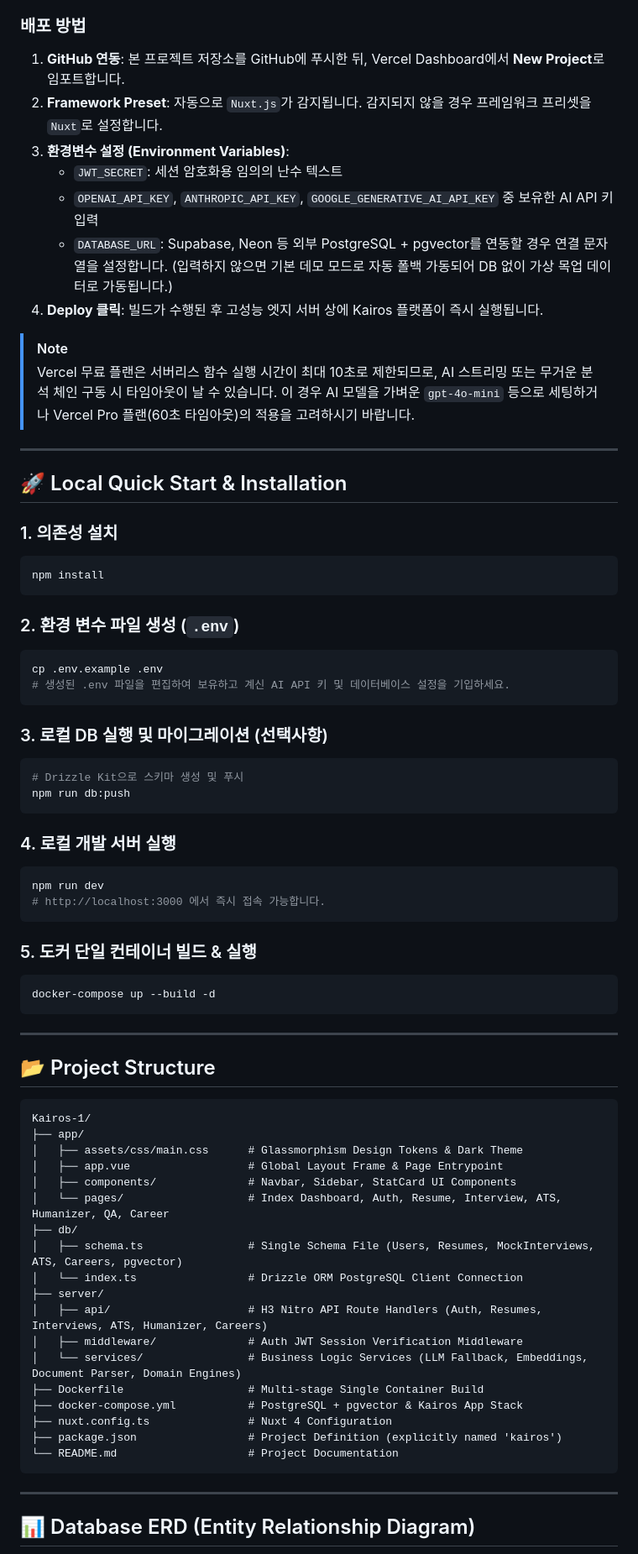
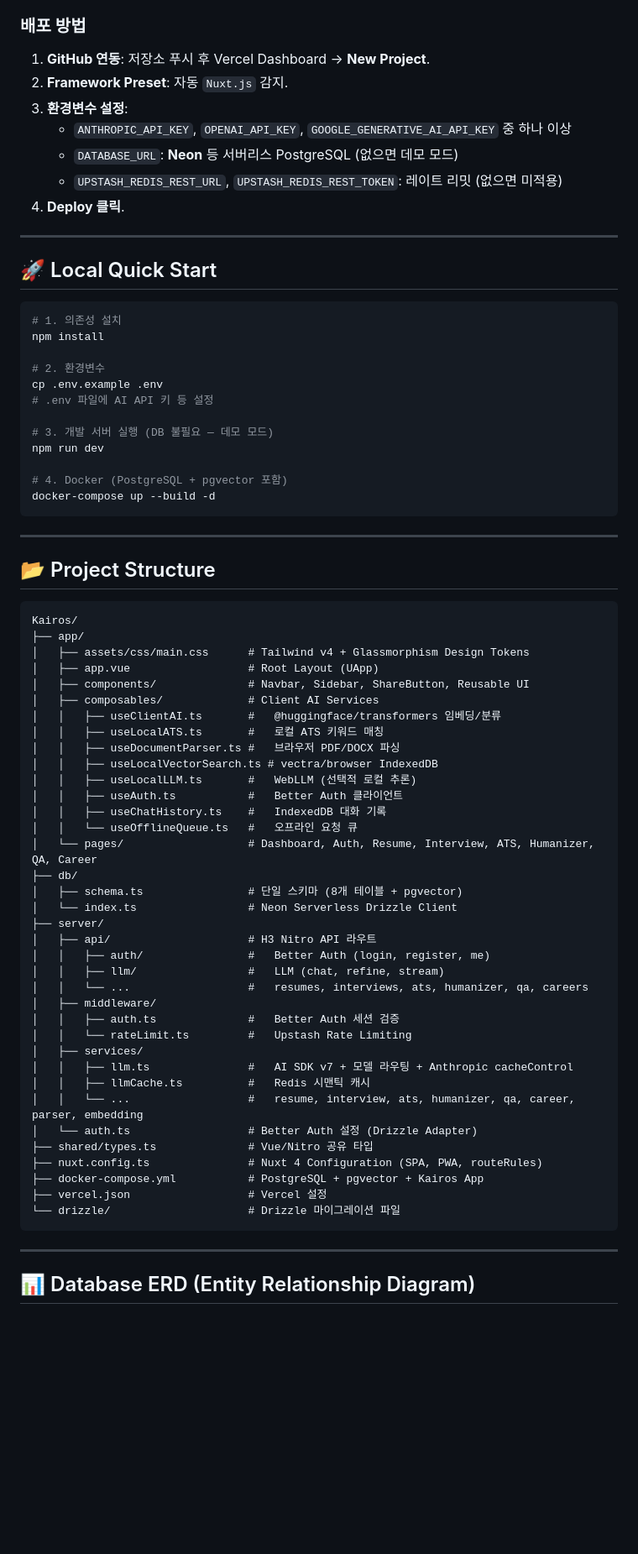
Before and after one commit to teamKairosdev/Kairos, a Markdown page: README.md, the part around one of its changes. Shown at 84% size. Rendered like a GitHub page; blank space fills up the shorter version.

````diff
--- a/README.md
+++ b/README.md
@@ -37,45 +52,29 @@ Vercel은 Nuxt 4 애플리케이션 빌드를 기본적으로 감지하여 제
 
 ### 배포 방법
-1. **GitHub 연동**: 본 프로젝트 저장소를 GitHub에 푸시한 뒤, Vercel Dashboard에서 **New Project**로 임포트합니다.
-2. **Framework Preset**: 자동으로 `Nuxt.js`가 감지됩니다. 감지되지 않을 경우 프레임워크 프리셋을 `Nuxt`로 설정합니다.
-3. **환경변수 설정 (Environment Variables)**:
-   - `JWT_SECRET`: 세션 암호화용 임의의 난수 텍스트
-   - `OPENAI_API_KEY`, `ANTHROPIC_API_KEY`, `GOOGLE_GENERATIVE_AI_API_KEY` 중 보유한 AI API 키 입력
-   - `DATABASE_URL`: Supabase, Neon 등 외부 PostgreSQL + pgvector를 연동할 경우 연결 문자열을 설정합니다. (입력하지 않으면 기본 데모 모드로 자동 폴백 가동되어 DB 없이 가상 목업 데이터로 가동됩니다.)
-4. **Deploy 클릭**: 빌드가 수행된 후 고성능 엣지 서버 상에 Kairos 플랫폼이 즉시 실행됩니다.
-
-> [!NOTE]
-> Vercel 무료 플랜은 서버리스 함수 실행 시간이 최대 10초로 제한되므로, AI 스트리밍 또는 무거운 분석 체인 구동 시 타임아웃이 날 수 있습니다. 이 경우 AI 모델을 가벼운 `gpt-4o-mini` 등으로 세팅하거나 Vercel Pro 플랜(60초 타임아웃)의 적용을 고려하시기 바랍니다.
+1. **GitHub 연동**: 저장소 푸시 후 Vercel Dashboard → **New Project**.
+2. **Framework Preset**: 자동 `Nuxt.js` 감지.
+3. **환경변수 설정**:
+   - `ANTHROPIC_API_KEY`, `OPENAI_API_KEY`, `GOOGLE_GENERATIVE_AI_API_KEY` 중 하나 이상
+   - `DATABASE_URL`: **Neon** 등 서버리스 PostgreSQL (없으면 데모 모드)
+   - `UPSTASH_REDIS_REST_URL`, `UPSTASH_REDIS_REST_TOKEN`: 레이트 리밋 (없으면 미적용)
+4. **Deploy 클릭**.
 
 ---
 
-## 🚀 Local Quick Start & Installation
+## 🚀 Local Quick Start
 
-### 1. 의존성 설치
 ```bash
+# 1. 의존성 설치
 npm install
-```
 
-### 2. 환경 변수 파일 생성 (`.env`)
-```bash
+# 2. 환경변수
 cp .env.example .env
-# 생성된 .env 파일을 편집하여 보유하고 계신 AI API 키 및 데이터베이스 설정을 기입하세요.
-```
+# .env 파일에 AI API 키 등 설정
 
-### 3. 로컬 DB 실행 및 마이그레이션 (선택사항)
-```bash
-# Drizzle Kit으로 스키마 생성 및 푸시
-npm run db:push
-```
+# 3. 개발 서버 실행 (DB 불필요 — 데모 모드)
+npm run dev
 
-### 4. 로컬 개발 서버 실행
-```bash
-npm run dev
-# http://localhost:3000 에서 즉시 접속 가능합니다.
-```
-
-### 5. 도커 단일 컨테이너 빌드 & 실행
-```bash
+# 4. Docker (PostgreSQL + pgvector 포함)
 docker-compose up --build -d
 ```
 
@@ -83,25 +82,43 @@ docker-compose up --build -d
 
 ## 📂 Project Structure
 
-```text
-Kairos-1/
+```
+Kairos/
 ├── app/
-│   ├── assets/css/main.css      # Glassmorphism Design Tokens & Dark Theme
-│   ├── app.vue                  # Global Layout Frame & Page Entrypoint
-│   ├── components/              # Navbar, Sidebar, StatCard UI Components
-│   └── pages/                   # Index Dashboard, Auth, Resume, Interview, ATS, Humanizer, QA, Career
+│   ├── assets/css/main.css      # Tailwind v4 + Glassmorphism Design Tokens
+│   ├── app.vue                  # Root Layout (UApp)
+│   ├── components/              # Navbar, Sidebar, ShareButton, Reusable UI
+│   ├── composables/             # Client AI Services
+│   │   ├── useClientAI.ts       #   @huggingface/transformers 임베딩/분류
+│   │   ├── useLocalATS.ts       #   로컬 ATS 키워드 매칭
+│   │   ├── useDocumentParser.ts #   브라우저 PDF/DOCX 파싱
+│   │   ├── useLocalVectorSearch.ts # vectra/browser IndexedDB
+│   │   ├── useLocalLLM.ts       #   WebLLM (선택적 로컬 추론)
+│   │   ├── useAuth.ts           #   Better Auth 클라이언트
+│   │   ├── useChatHistory.ts    #   IndexedDB 대화 기록
+│   │   └── useOfflineQueue.ts   #   오프라인 요청 큐
+│   └── pages/                   # Dashboard, Auth, Resume, Interview, ATS, Humanizer, QA, Career
 ├── db/
-│   ├── schema.ts                # Single Schema File (Users, Resumes, MockInterviews, ATS, Careers, pgvector)
-│   └── index.ts                 # Drizzle ORM PostgreSQL Client Connection
+│   ├── schema.ts                # 단일 스키마 (8개 테이블 + pgvector)
+│   └── index.ts                 # Neon Serverless Drizzle Client
 ├── server/
-│   ├── api/                     # H3 Nitro API Route Handlers (Auth, Resumes, Interviews, ATS, Humanizer, Careers)
-│   ├── middleware/              # Auth JWT Session Verification Middleware
-│   └── services/                # Business Logic Services (LLM Fallback, Embeddings, Document Parser, Domain Engines)
-├── Dockerfile                   # Multi-stage Single Container Build
-├── docker-compose.yml           # PostgreSQL + pgvector & Kairos App Stack
-├── nuxt.config.ts               # Nuxt 4 Configuration
-├── package.json                 # Project Definition (explicitly named 'kairos')
-└── README.md                    # Project Documentation
+│   ├── api/                     # H3 Nitro API 라우트
+│   │   ├── auth/                #   Better Auth (login, register, me)
+│   │   ├── llm/                 #   LLM (chat, refine, stream)
+│   │   └── ...                  #   resumes, interviews, ats, humanizer, qa, careers
+│   ├── middleware/
+│   │   ├── auth.ts              #   Better Auth 세션 검증
+│   │   └── rateLimit.ts         #   Upstash Rate Limiting
+│   ├── services/
+│   │   ├── llm.ts               #   AI SDK v7 + 모델 라우팅 + Anthropic cacheControl
+│   │   ├── llmCache.ts          #   Redis 시맨틱 캐시
+│   │   └── ...                  #   resume, interview, ats, humanizer, qa, career, parser, embedding
+│   └── auth.ts                  # Better Auth 설정 (Drizzle Adapter)
+├── shared/types.ts              # Vue/Nitro 공유 타입
+├── nuxt.config.ts               # Nuxt 4 Configuration (SPA, PWA, routeRules)
+├── docker-compose.yml           # PostgreSQL + pgvector + Kairos App
+├── vercel.json                  # Vercel 설정
+└── drizzle/                     # Drizzle 마이그레이션 파일
 ```
 
 ---
````
Also changed, not shown: other parts of README.md (+34 -19 lines), docs/COMPLETION_REPORT.md (added, +263 -0 lines).
